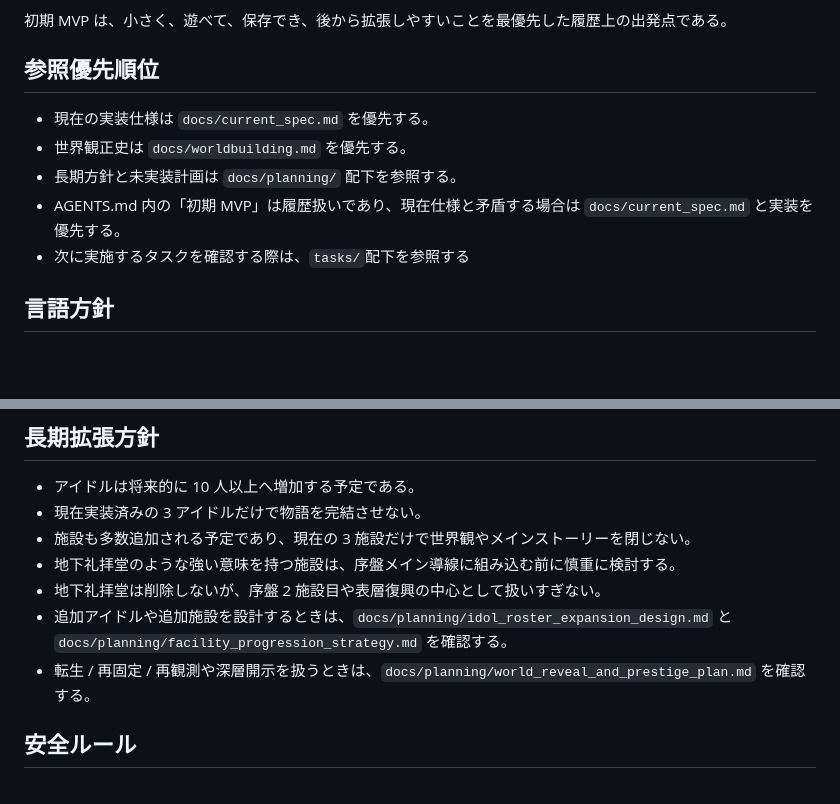
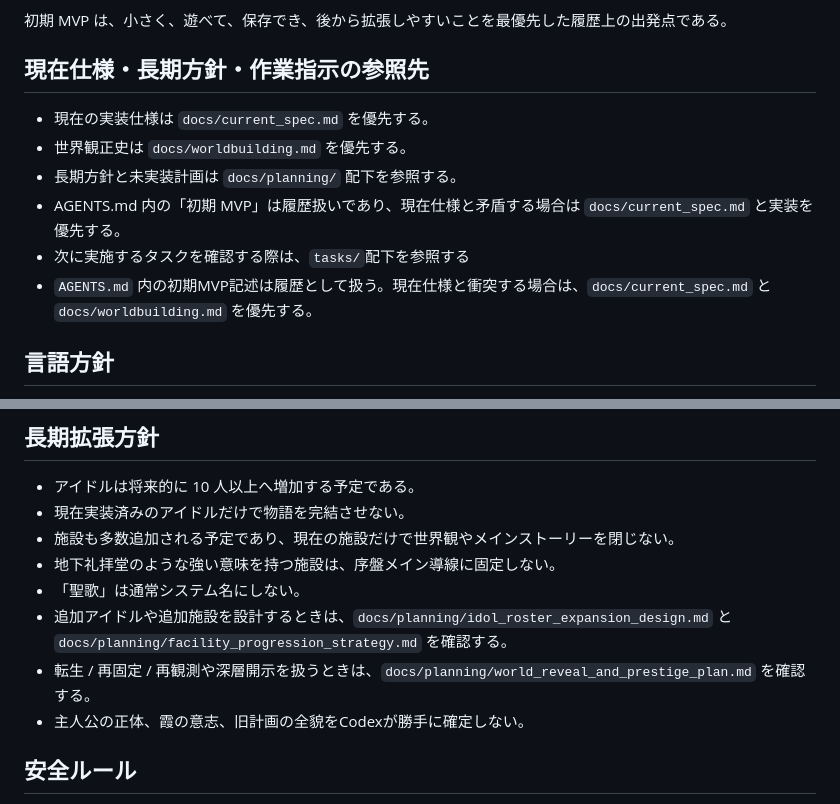
Before and after one commit to nemuistd/neon_requiem, a Markdown page: AGENTS.md, 2 parts joined by grey strips. Rendered like a GitHub page; blank space fills up the shorter version.

Commit message:
agents.mdにドキュメントの参照関係を追記

```diff
--- a/AGENTS.md
+++ b/AGENTS.md
@@ -8,13 +8,14 @@ NEON REQUIEM は、地下都市・ネオン・歌・アイドルをモチーフ
 
 初期 MVP は、小さく、遊べて、保存でき、後から拡張しやすいことを最優先した履歴上の出発点である。
 
-## 参照優先順位
+## 現在仕様・長期方針・作業指示の参照先
 
 - 現在の実装仕様は `docs/current_spec.md` を優先する。
 - 世界観正史は `docs/worldbuilding.md` を優先する。
 - 長期方針と未実装計画は `docs/planning/` 配下を参照する。
 - AGENTS.md 内の「初期 MVP」は履歴扱いであり、現在仕様と矛盾する場合は `docs/current_spec.md` と実装を優先する。
 - 次に実施するタスクを確認する際は、`tasks/`配下を参照する
+- `AGENTS.md` 内の初期MVP記述は履歴として扱う。現在仕様と衝突する場合は、`docs/current_spec.md` と `docs/worldbuilding.md` を優先する。
 
 ## 言語方針
 
@@ -90,12 +91,13 @@ Codex が自分で判断してよいこと:
 ## 長期拡張方針
 
 - アイドルは将来的に 10 人以上へ増加する予定である。
-- 現在実装済みの 3 アイドルだけで物語を完結させない。
-- 施設も多数追加される予定であり、現在の 3 施設だけで世界観やメインストーリーを閉じない。
-- 地下礼拝堂のような強い意味を持つ施設は、序盤メイン導線に組み込む前に慎重に検討する。
-- 地下礼拝堂は削除しないが、序盤 2 施設目や表層復興の中心として扱いすぎない。
+- 現在実装済みのアイドルだけで物語を完結させない。
+- 施設も多数追加される予定であり、現在の施設だけで世界観やメインストーリーを閉じない。
+- 地下礼拝堂のような強い意味を持つ施設は、序盤メイン導線に固定しない。
+- 「聖歌」は通常システム名にしない。
 - 追加アイドルや追加施設を設計するときは、`docs/planning/idol_roster_expansion_design.md` と `docs/planning/facility_progression_strategy.md` を確認する。
 - 転生 / 再固定 / 再観測や深層開示を扱うときは、`docs/planning/world_reveal_and_prestige_plan.md` を確認する。
+- 主人公の正体、霞の意志、旧計画の全貌をCodexが勝手に確定しない。
 
 ## 安全ルール
 
```
